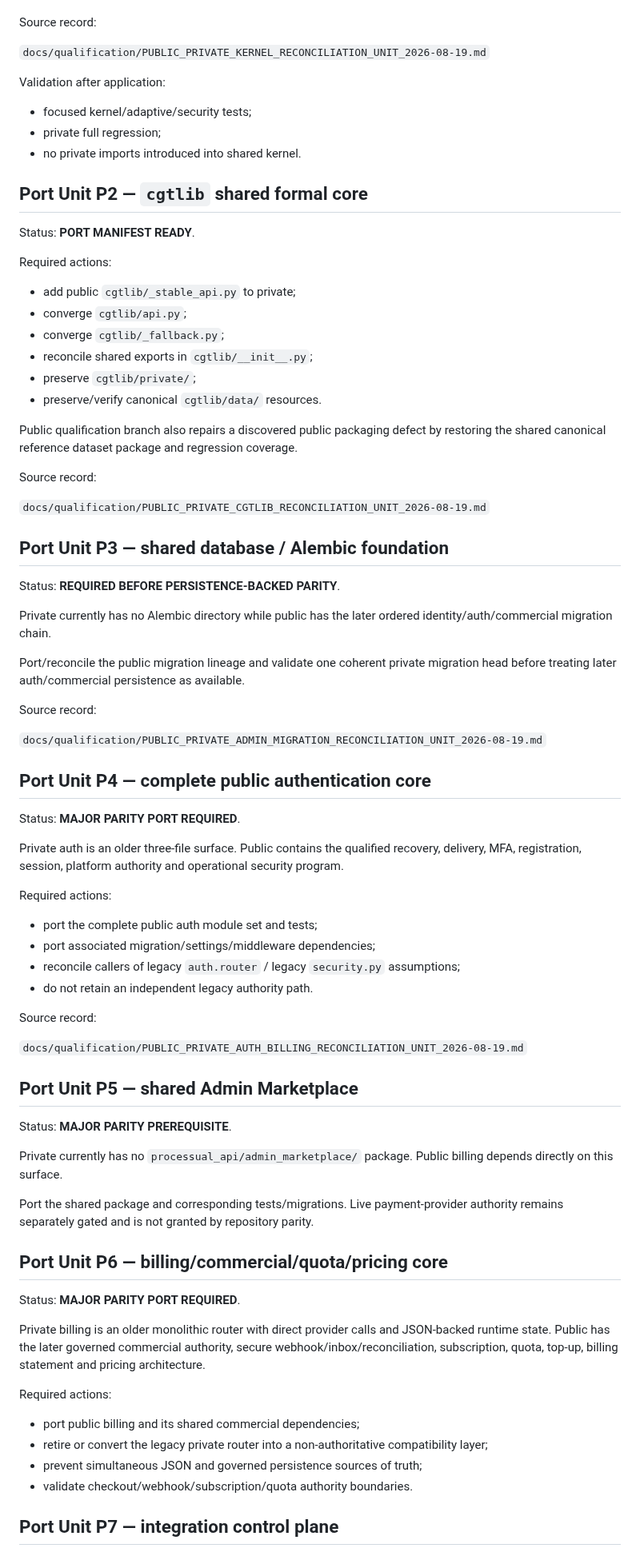
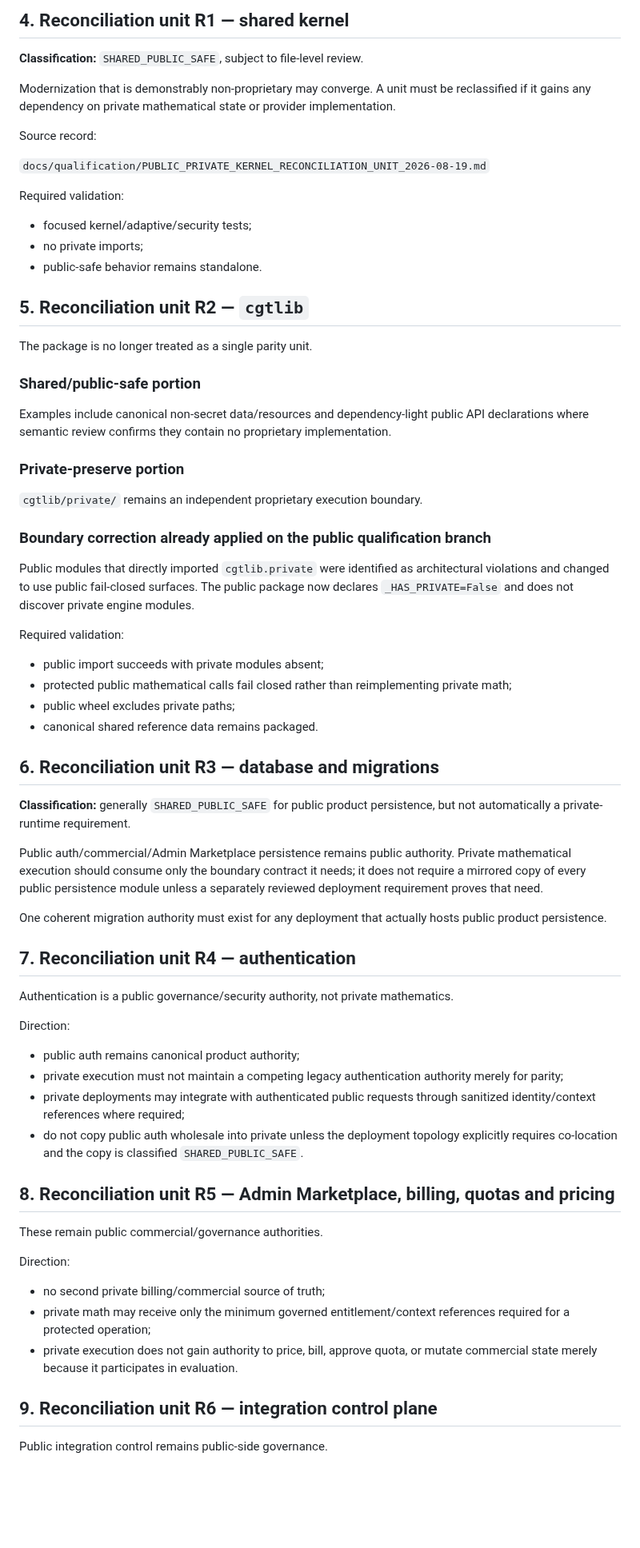
Before and after one commit to don-zak/processual-maestro-kernel, a Markdown page: docs/qualification/PUBLIC_PRIVATE_PARITY_PORT_MANIFEST_2026-08-19.md, the part around one of its changes. Shown at 80% size. Drawn GitHub-style; blank space fills up the shorter version.

Commit message:
docs: replace parity port model with controlled trust-boundary reconciliation

```diff
--- a/docs/qualification/PUBLIC_PRIVATE_PARITY_PORT_MANIFEST_2026-08-19.md
+++ b/docs/qualification/PUBLIC_PRIVATE_PARITY_PORT_MANIFEST_2026-08-19.md
@@ -33,82 +69,72 @@ Public is the selected shared-core authority for the reviewed drift. Most differ
+## 4. Reconciliation unit R1 — shared kernel
+
+**Classification:** `SHARED_PUBLIC_SAFE`, subject to file-level review.
+
+Modernization that is demonstrably non-proprietary may converge. A unit must be reclassified if it gains any dependency on private mathematical state or provider implementation.
 
 Source record:
 
 `docs/qualification/PUBLIC_PRIVATE_KERNEL_RECONCILIATION_UNIT_2026-08-19.md`
 
-Validation after application:
+Required validation:
 
 - focused kernel/adaptive/security tests;
-- private full regression;
-- no private imports introduced into shared kernel.
+- no private imports;
+- public-safe behavior remains standalone.
 
-## Port Unit P2 — `cgtlib` shared formal core
+## 5. Reconciliation unit R2 — `cgtlib`
 
-Status: **PORT MANIFEST READY**.
+The package is no longer treated as a single parity unit.
 
-Required actions:
+### Shared/public-safe portion
 
-- add public `cgtlib/_stable_api.py` to private;
-- converge `cgtlib/api.py`;
-- converge `cgtlib/_fallback.py`;
-- reconcile shared exports in `cgtlib/__init__.py`;
-- preserve `cgtlib/private/`;
-- preserve/verify canonical `cgtlib/data/` resources.
+Examples include canonical non-secret data/resources and dependency-light public API declarations where semantic review confirms they contain no proprietary implementation.
 
-Public qualification branch also repairs a discovered public packaging defect by restoring the shared canonical reference dataset package and regression coverage.
+### Private-preserve portion
 
-Source record:
+`cgtlib/private/` remains an independent proprietary execution boundary.
 
-`docs/qualification/PUBLIC_PRIVATE_CGTLIB_RECONCILIATION_UNIT_2026-08-19.md`
+### Boundary correction already applied on the public qualification branch
 
-## Port Unit P3 — shared database / Alembic foundation
+Public modules that directly imported `cgtlib.private` were identified as architectural violations and changed to use public fail-closed surfaces. The public package now declares `_HAS_PRIVATE=False` and does not discover private engine modules.
 
-Status: **REQUIRED BEFORE PERSISTENCE-BACKED PARITY**.
+Required validation:
 
-Private currently has no Alembic directory while public has the later ordered identity/auth/commercial migration chain.
+- public import succeeds with private modules absent;
+- protected public mathematical calls fail closed rather than reimplementing private math;
+- public wheel excludes private paths;
+- canonical shared reference data remains packaged.
 
-Port/reconcile the public migration lineage and validate one coherent private migration head before treating later auth/commercial persistence as available.
+## 6. Reconciliation unit R3 — database and migrations
 
-Source record:
+**Classification:** generally `SHARED_PUBLIC_SAFE` for public product persistence, but not automatically a private-runtime requirement.
 
-`docs/qualification/PUBLIC_PRIVATE_ADMIN_MIGRATION_RECONCILIATION_UNIT_2026-08-19.md`
+Public auth/commercial/Admin Marketplace persistence remains public authority. Private mathematical execution should consume only the boundary contract it needs; it does not require a mirrored copy of every public persistence module unless a separately reviewed deployment requirement proves that need.
 
-## Port Unit P4 — complete public authentication core
+One coherent migration authority must exist for any deployment that actually hosts public product persistence.
 
-Status: **MAJOR PARITY PORT REQUIRED**.
+## 7. Reconciliation unit R4 — authentication
 
-Private auth is an older three-file surface. Public contains the qualified recovery, delivery, MFA, registration, session, platform authority and operational security program.
+Authentication is a public governance/security authority, not private mathematics.
 
-Required actions:
+Direction:
 
-- port the complete public auth module set and tests;
-- port associated migration/settings/middleware dependencies;
-- reconcile callers of legacy `auth.router` / legacy `security.py` assumptions;
-- do not retain an independent legacy authority path.
+- public auth remains canonical product authority;
+- private execution must not maintain a competing legacy authentication authority merely for parity;
+- private deployments may integrate with authenticated public requests through sanitized identity/context references where required;
+- do not copy public auth wholesale into private unless the deployment topology explicitly requires co-location and the copy is classified `SHARED_PUBLIC_SAFE`.
 
-Source record:
+## 8. Reconciliation unit R5 — Admin Marketplace, billing, quotas and pricing
 
-`docs/qualification/PUBLIC_PRIVATE_AUTH_BILLING_RECONCILIATION_UNIT_2026-08-19.md`
+These remain public commercial/governance authorities.
 
-## Port Unit P5 — shared Admin Marketplace
+Direction:
 
-Status: **MAJOR PARITY PREREQUISITE**.
+- no second private billing/commercial source of truth;
+- private math may receive only the minimum governed entitlement/context references required for a protected operation;
+- private execution does not gain authority to price, bill, approve quota, or mutate commercial state merely because it participates in evaluation.
 
-Private currently has no `processual_api/admin_marketplace/` package. Public billing depends directly on this surface.
+## 9. Reconciliation unit R6 — integration control plane
 
-Port the shared package and corresponding tests/migrations. Live payment-provider authority remains separately gated and is not granted by repository parity.
+Public integration control remains public-side governance.
 
-## Port Unit P6 — billing/commercial/quota/pricing core
-
-Status: **MAJOR PARITY PORT REQUIRED**.
-
-Private billing is an older monolithic router with direct provider calls and JSON-backed runtime state. Public has the later governed commercial authority, secure webhook/inbox/reconciliation, subscription, quota, top-up, billing statement and pricing architecture.
-
-Required actions:
-
-- port public billing and its shared commercial dependencies;
-- retire or convert the legacy private router into a non-authoritative compatibility layer;
-- prevent simultaneous JSON and governed persistence sources of truth;
-- validate checkout/webhook/subscription/quota authority boundaries.
-
-## Port Unit P7 — integration control plane
-
```
Also changed, not shown: other parts of docs/qualification/PUBLIC_PRIVATE_PARITY_PORT_MANIFEST_2026-08-19.md (+147 -104 lines).
